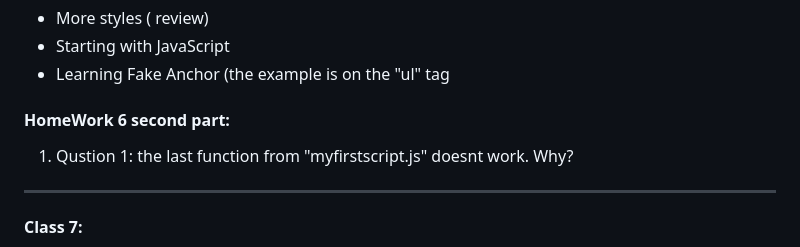
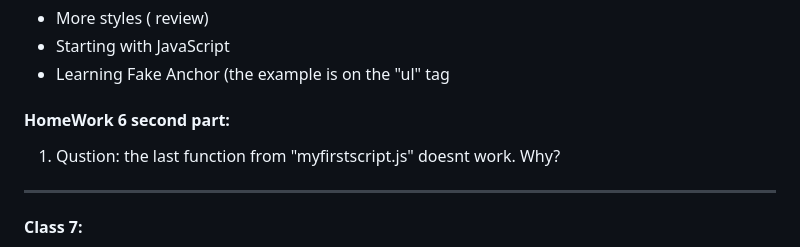
Before and after one commit to mezzenascosilvana/fullstack, a Markdown page: MyNotes.md, the part around one of its changes. Drawn GitHub-style.

Commit message:
note new style

```diff
--- a/MyNotes.md
+++ b/MyNotes.md
@@ -127,8 +125,8 @@ Html5, CSs and JavaScript Framework ordered by class, also, each class contain t
 - Starting with JavaScript
 - Learning Fake Anchor (the example is on the "ul" tag
 
-####  HomeWork 6 second part:
-1. Qustion 1: the last function from "myfirstscript.js" doesnt work. Why?
+#### HomeWork 6 second part:
+1. Qustion: the last function from "myfirstscript.js" doesnt work. Why?
 
 ** **
 #### Class 7:
```
Also changed, not shown: other parts of MyNotes.md (+2 -4 lines).
